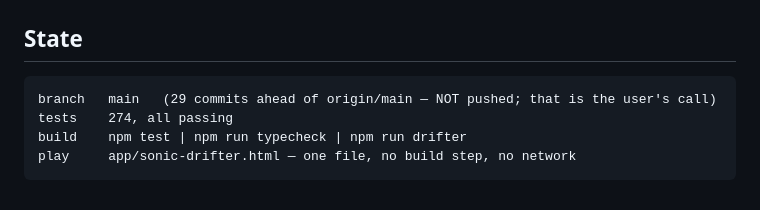
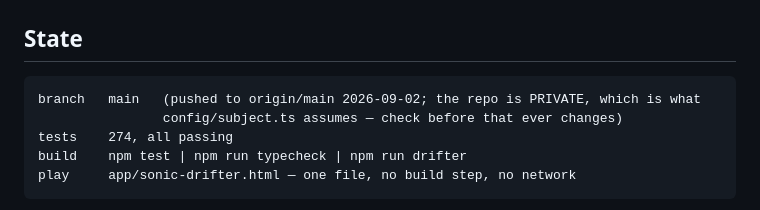
Before and after one commit to 9x25dillon/NEW_REPOSITORY_30, a Markdown page: HANDOFF.md, the part around the change. GitHub-like rendering.

Commit message:
the handoff said not pushed, and it is pushed now
A one-line correction, made because this file's first paragraph promises that
anything in it disagreeing with the code is stale, and "29 commits ahead, NOT
pushed" had been true for every session until this one.

It records the privacy check rather than just the push: config/subject.ts holds
a birth date and time and states plainly that the repository is private and that
a commit is permanent regardless. That was verified before pushing rather than
assumed, and the note now says so, because the next person to push will be in
exactly the same position and the check is cheap.

Co-Authored-By: Claude Opus 5 <noreply@anthropic.com>

````diff
--- a/HANDOFF.md
+++ b/HANDOFF.md
@@ -42,7 +42,8 @@ it is which claim just leaked into which.**
 ## State
 
 ```
-branch   main   (29 commits ahead of origin/main — NOT pushed; that is the user's call)
+branch   main   (pushed to origin/main 2026-09-02; the repo is PRIVATE, which is what
+                config/subject.ts assumes — check before that ever changes)
 tests    274, all passing
 build    npm test | npm run typecheck | npm run drifter
 play     app/sonic-drifter.html — one file, no build step, no network
````
